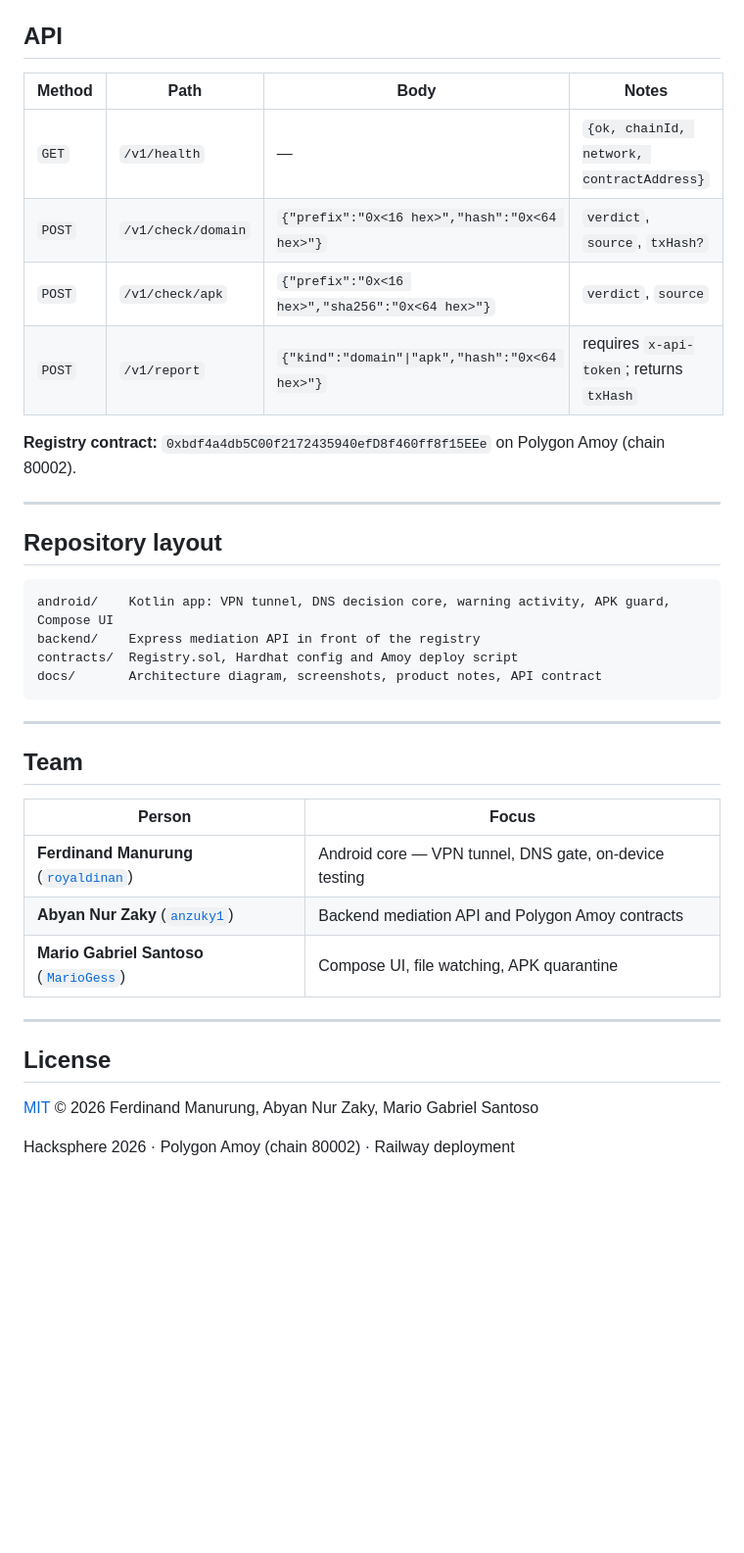
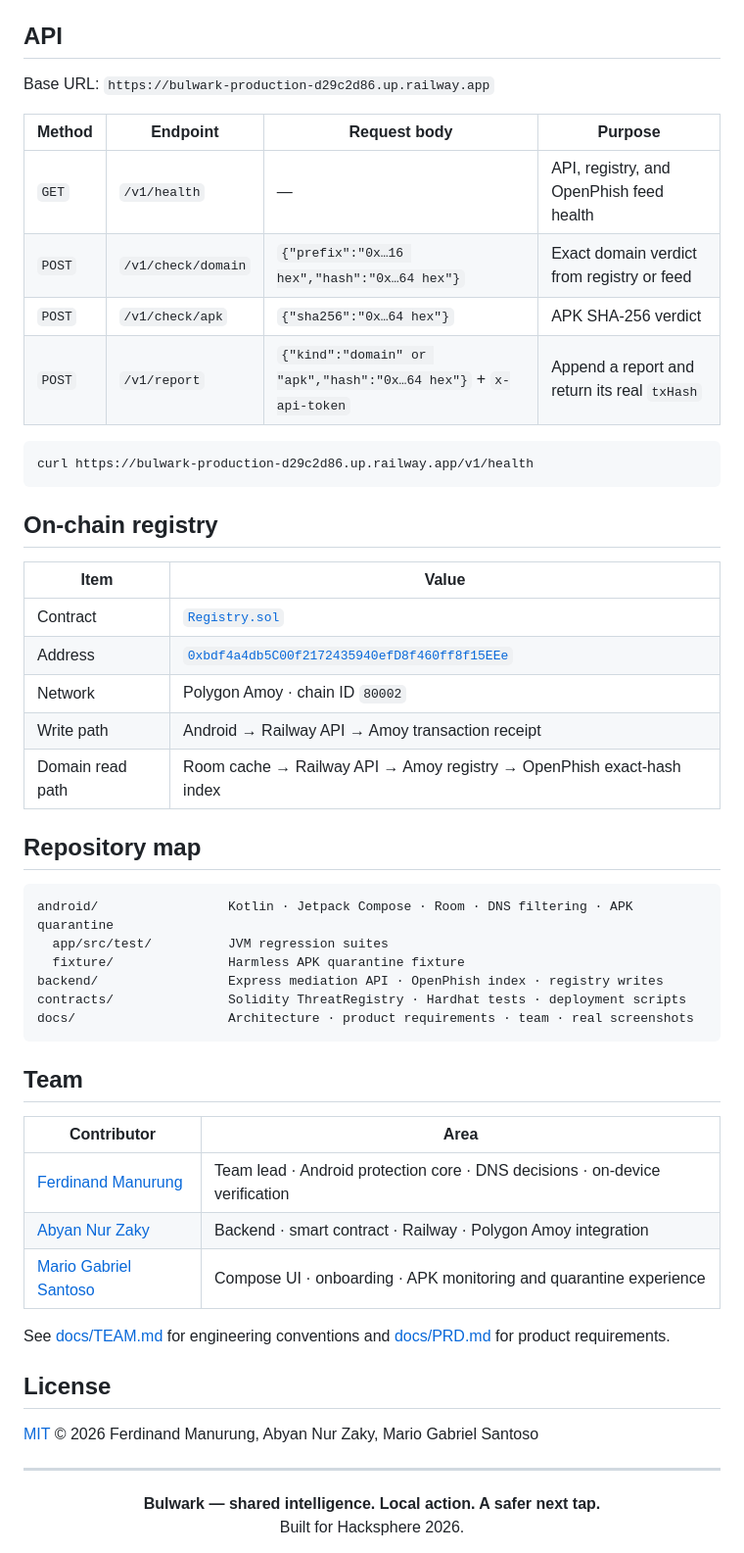
Before and after one commit to royaldinan/Bulwark, a Markdown page: README.md, the part around one of its changes. Shown at 98% size. Drawn GitHub-style; blank space fills up the shorter version.

````diff
--- a/README.md
+++ b/README.md
@@ -123,40 +146,57 @@ node scripts/deploy.js     # deploys Registry.sol to Polygon Amoy (80002)
 
 ## API
 
-| Method | Path | Body | Notes |
+Base URL: `https://bulwark-production-d29c2d86.up.railway.app`
+
+| Method | Endpoint | Request body | Purpose |
 | --- | --- | --- | --- |
-| `GET` | `/v1/health` | — | `{ok, chainId, network, contractAddress}` |
-| `POST` | `/v1/check/domain` | `{"prefix":"0x<16 hex>","hash":"0x<64 hex>"}` | `verdict`, `source`, `txHash?` |
-| `POST` | `/v1/check/apk` | `{"prefix":"0x<16 hex>","sha256":"0x<64 hex>"}` | `verdict`, `source` |
-| `POST` | `/v1/report` | `{"kind":"domain"\|"apk","hash":"0x<64 hex>"}` | requires `x-api-token`; returns `txHash` |
+| `GET` | `/v1/health` | — | API, registry, and OpenPhish feed health |
+| `POST` | `/v1/check/domain` | `{"prefix":"0x…16 hex","hash":"0x…64 hex"}` | Exact domain verdict from registry or feed |
+| `POST` | `/v1/check/apk` | `{"sha256":"0x…64 hex"}` | APK SHA-256 verdict |
+| `POST` | `/v1/report` | `{"kind":"domain" or "apk","hash":"0x…64 hex"}` + `x-api-token` | Append a report and return its real `txHash` |
 
-**Registry contract:** `0xbdf4a4db5C00f2172435940efD8f460ff8f15EEe` on Polygon Amoy (chain 80002).
-
----
-
-## Repository layout
-
-```
-android/    Kotlin app: VPN tunnel, DNS decision core, warning activity, APK guard, Compose UI
-backend/    Express mediation API in front of the registry
-contracts/  Registry.sol, Hardhat config and Amoy deploy script
-docs/       Architecture diagram, screenshots, product notes, API contract
+```bash
+curl https://bulwark-production-d29c2d86.up.railway.app/v1/health
 ```
 
----
+## On-chain registry
+
+| Item | Value |
+| --- | --- |
+| Contract | [`Registry.sol`](contracts/contracts/Registry.sol) |
+| Address | [`0xbdf4a4db5C00f2172435940efD8f460ff8f15EEe`](https://amoy.polygonscan.com/address/0xbdf4a4db5C00f2172435940efD8f460ff8f15EEe) |
+| Network | Polygon Amoy · chain ID `80002` |
+| Write path | Android → Railway API → Amoy transaction receipt |
+| Domain read path | Room cache → Railway API → Amoy registry → OpenPhish exact-hash index |
+
+## Repository map
+
+```text
+android/                 Kotlin · Jetpack Compose · Room · DNS filtering · APK quarantine
+  app/src/test/          JVM regression suites
+  fixture/               Harmless APK quarantine fixture
+backend/                 Express mediation API · OpenPhish index · registry writes
+contracts/               Solidity ThreatRegistry · Hardhat tests · deployment scripts
+docs/                    Architecture · product requirements · team · real screenshots
+```
 
 ## Team
 
-| Person | Focus |
+| Contributor | Area |
 | --- | --- |
-| **Ferdinand Manurung** ([`royaldinan`](https://github.com/royaldinan)) | Android core — VPN tunnel, DNS gate, on-device testing |
-| **Abyan Nur Zaky** ([`anzuky1`](https://github.com/anzuky1)) | Backend mediation API and Polygon Amoy contracts |
-| **Mario Gabriel Santoso** ([`MarioGess`](https://github.com/MarioGess)) | Compose UI, file watching, APK quarantine |
+| [Ferdinand Manurung](https://github.com/royaldinan) | Team lead · Android protection core · DNS decisions · on-device verification |
+| [Abyan Nur Zaky](https://github.com/anzuky1) | Backend · smart contract · Railway · Polygon Amoy integration |
+| [Mario Gabriel Santoso](https://github.com/MarioGess) | Compose UI · onboarding · APK monitoring and quarantine experience |
 
----
+See [docs/TEAM.md](docs/TEAM.md) for engineering conventions and [docs/PRD.md](docs/PRD.md) for product requirements.
 
 ## License
 
 [MIT](LICENSE) © 2026 Ferdinand Manurung, Abyan Nur Zaky, Mario Gabriel Santoso
 
-Hacksphere 2026 · Polygon Amoy (chain 80002) · Railway deployment
+---
+
+<div align="center">
+<strong>Bulwark — shared intelligence. Local action. A safer next tap.</strong><br/>
+Built for Hacksphere 2026.
+</div>
````
Also changed, not shown: other parts of README.md (+94 -71 lines), AGENTS.md (+1 -1 lines), docs/TEAM.md (+30 -18 lines), docs/architecture.png.
